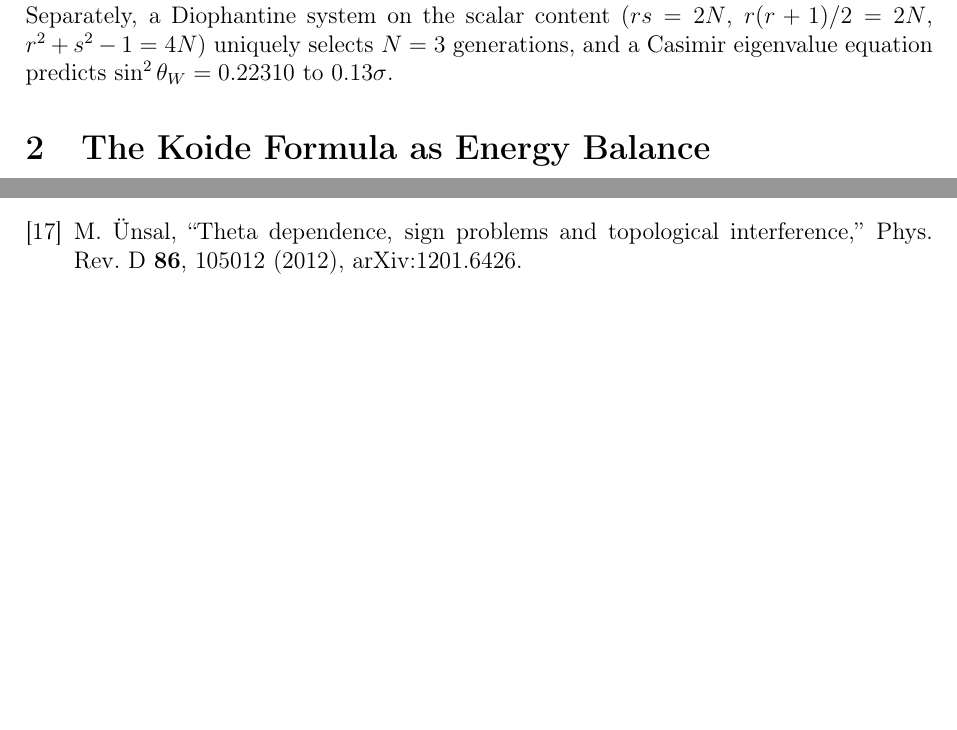
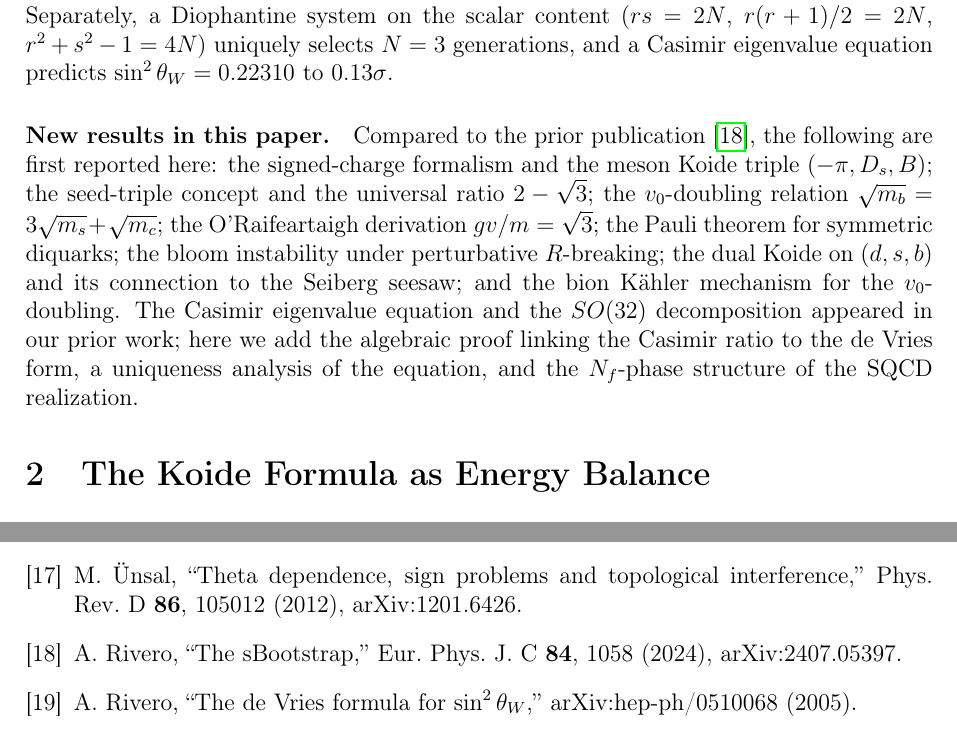
Before and after one commit to arivero/physres2, a LaTeX paper (sbootstrap_v4d.tex): two parts of pages 4 and 46 of 46 before the commit and two parts of pages 4 and 47 of 47 after it, joined at a grey line, cut so that both start at the same text, the shorter picture padded with empty space. Compiled offline with pdfLaTeX.

Commit message:
Novelty paragraph, missing references, referee minor fixes
Add explicit novelty paragraph listing results first reported here
vs. prior EPJC publication. Add missing bibitem for Rivero2024
(EPJC paper) and Rivero2005b (de Vries angle study). Fix Λ^{2N_c}
notation to explicit Λ^6 with N_c=3 clarification. Remove "(new)"
flag on v₀-doubling paragraph header in favor of consolidated
novelty paragraph in introduction.

Co-Authored-By: Claude Opus 4.6 <noreply@anthropic.com>

```diff
--- a/sbootstrap_v4d.tex
+++ b/sbootstrap_v4d.tex
@@ -128,6 +128,22 @@ $r(r+1)/2 = 2N$, $r^2+s^2-1=4N$) uniquely selects $N=3$
 generations, and a Casimir eigenvalue equation predicts
 $\sin^2\theta_W = 0.22310$ to $0.13\sigma$.
 
+\paragraph{New results in this paper.}
+Compared to the prior publication \cite{Rivero2024}, the
+following are first reported here: the signed-charge formalism
+and the meson Koide triple $(-\pi, D_s, B)$; the seed-triple
+concept and the universal ratio $2 - \sqrt{3}$; the
+$v_0$-doubling relation $\sqrt{m_b} = 3\sqrt{m_s} + \sqrt{m_c}$;
+the O'Raifeartaigh derivation $gv/m = \sqrt{3}$; the Pauli theorem
+for symmetric diquarks; the bloom instability under perturbative
+$R$-breaking; the dual Koide on $(d,s,b)$ and its connection to
+the Seiberg seesaw; and the bion K\"ahler mechanism for the
+$v_0$-doubling. The Casimir eigenvalue equation and the $SO(32)$
+decomposition appeared in our prior work; here we add the
+algebraic proof linking the Casimir ratio to the de~Vries form,
+a uniqueness analysis of the equation, and the
+$N_f$-phase structure of the SQCD realization.
+
 %======================================================================
 \section{The Koide Formula as Energy Balance}
 \label{sec:koide_algebra}
@@ -3275,6 +3292,15 @@ M.~\"Unsal, ``Theta dependence, sign problems and topological
 interference,'' Phys.\ Rev.\ D \textbf{86}, 105012 (2012),
 arXiv:1201.6426.
 
+\bibitem{Rivero2024}
+A.~Rivero, ``The sBootstrap,''
+Eur.\ Phys.\ J.\ C \textbf{84}, 1058 (2024),
+arXiv:2407.05397.
+
+\bibitem{Rivero2005b}
+A.~Rivero, ``The de Vries formula for $\sin^2\theta_W$,''
+arXiv:hep-ph/0510068 (2005).
+
 \end{thebibliography}
 
 \end{document}
```
Also changed, not shown: sbootstrap_v4d.tex (17 more changed lines).
